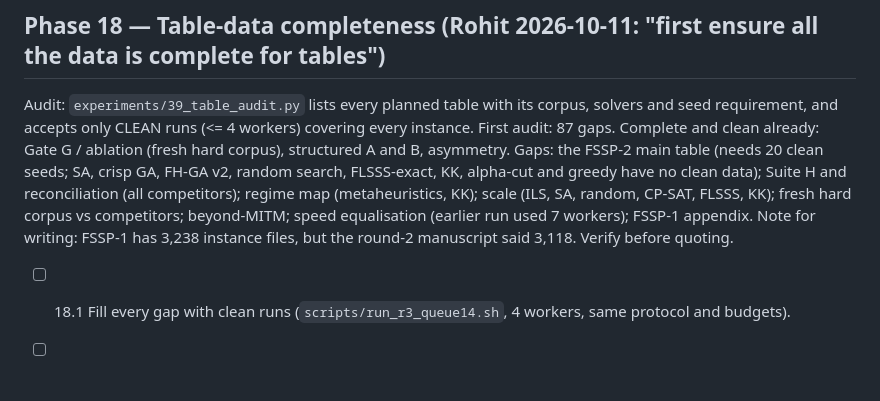
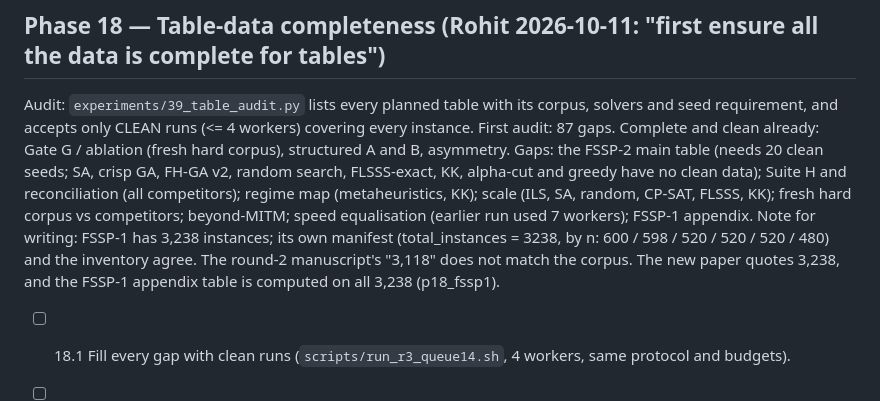
Before and after one commit to Rohit2288/MXR-GA, a Markdown page: REVISION_PLAN.md, the part around the change. Rendered like a GitHub page; blank space fills up the shorter version.

Commit message:
R3: FSSP-1 count verified as 3,238 (manifest + inventory); round-2 '3,118' was wrong
Co-Authored-By: Claude Opus 5.5 <noreply@anthropic.com>

Original-commit: dbc0f6f50726ecbe11fb3eaca7af77ac76fab6e8

```diff
--- a/REVISION_PLAN.md
+++ b/REVISION_PLAN.md
@@ -640,6 +640,8 @@ Gaps: the FSSP-2 main table (needs 20 clean seeds; SA, crisp GA, FH-GA v2, rando
 alpha-cut and greedy have no clean data); Suite H and reconciliation (all competitors); regime map
 (metaheuristics, KK); scale (ILS, SA, random, CP-SAT, FLSSS, KK); fresh hard corpus vs competitors;
 beyond-MITM; speed equalisation (earlier run used 7 workers); FSSP-1 appendix.
-Note for writing: FSSP-1 has 3,238 instance files, but the round-2 manuscript said 3,118. Verify before quoting.
+Note for writing: FSSP-1 has 3,238 instances; its own manifest (total_instances = 3238, by n: 600 / 598 / 520 /
+520 / 520 / 480) and the inventory agree. The round-2 manuscript's "3,118" does not match the corpus. The new
+paper quotes 3,238, and the FSSP-1 appendix table is computed on all 3,238 (p18_fssp1).
 - [ ] 18.1 Fill every gap with clean runs (`scripts/run_r3_queue14.sh`, 4 workers, same protocol and budgets).
 - [ ] 18.2 Re-run the audit: zero gaps required before any table is generated.
```
